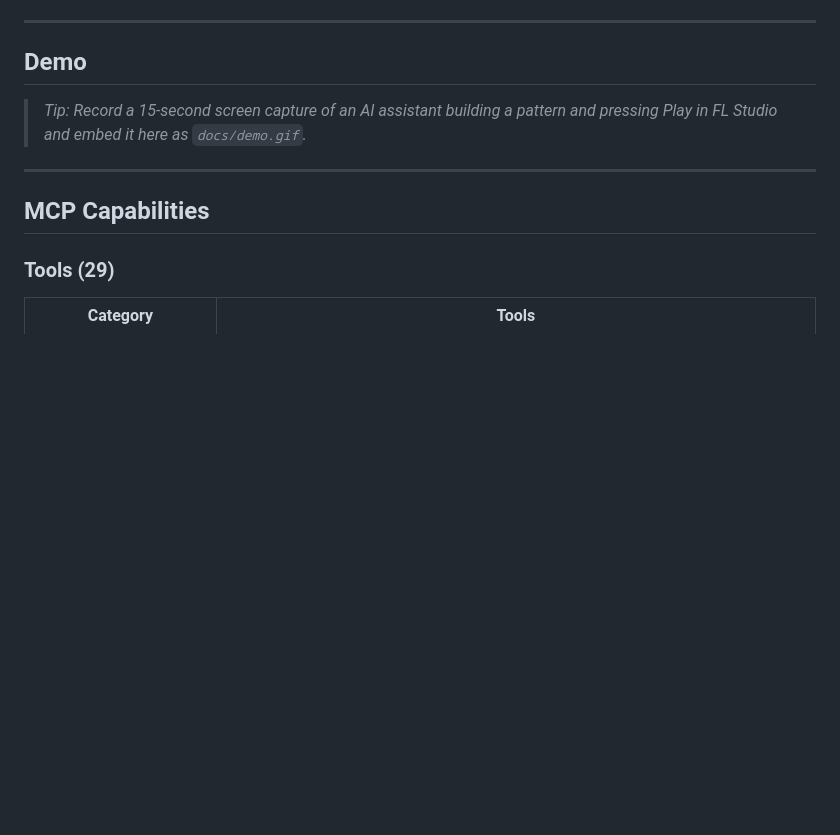
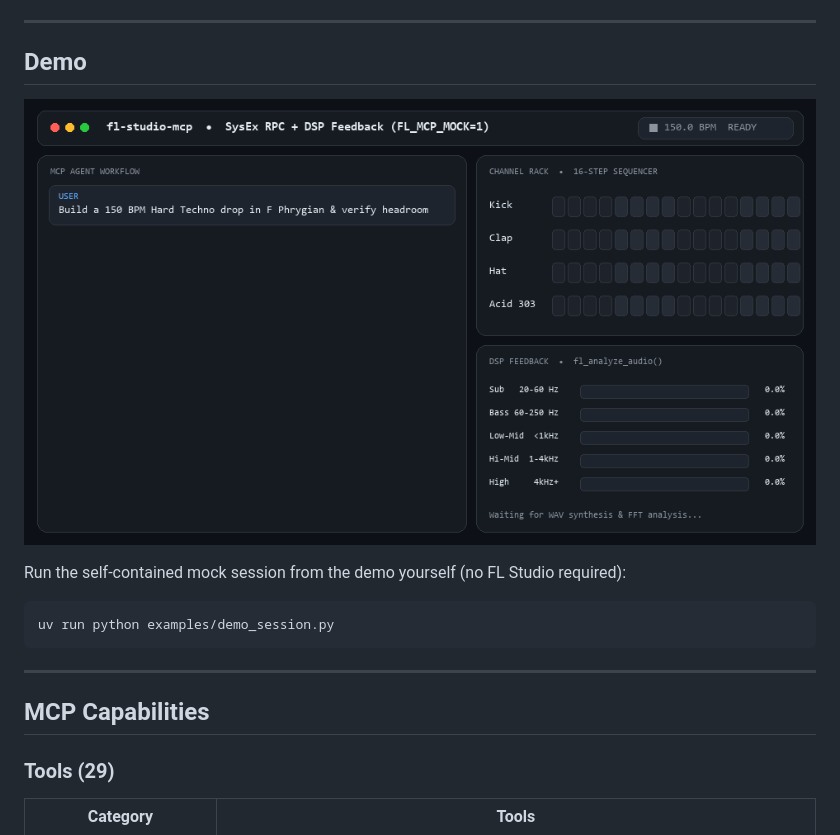
Before and after one commit to Arnau10a/fl-studio-mcp, a Markdown page: README.md, the part around the change. Drawn GitHub-style; pictures changed too: docs/demo.gif (added); blank space fills up the shorter version.

Commit message:
docs: add animated demo GIF and runnable mock demo session

````diff
--- a/README.md
+++ b/README.md
@@ -74,7 +74,13 @@ Or point your MCP client to the server with `FL_MCP_MOCK=1`:
 
 ## Demo
 
-> *Tip: Record a 15-second screen capture of an AI assistant building a pattern and pressing Play in FL Studio and embed it here as `docs/demo.gif`.*
+![fl-studio-mcp demo](docs/demo.gif)
+
+Run the self-contained mock session from the demo yourself (no FL Studio required):
+
+```bash
+uv run python examples/demo_session.py
+```
 
 ---
 
````
Also changed, not shown: 1 other file.
